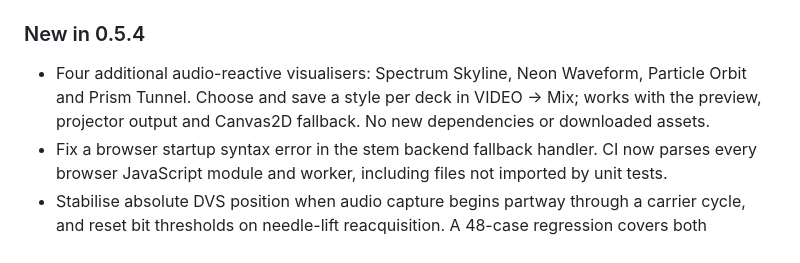
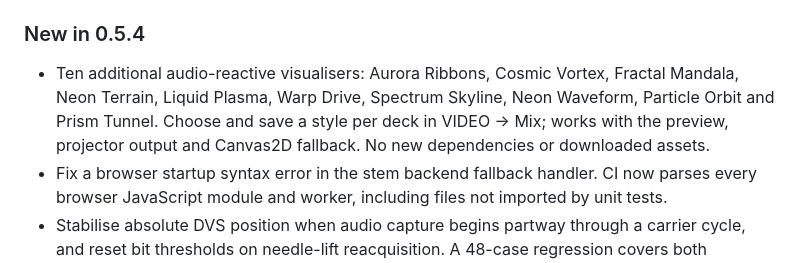
Before and after one commit to Bucifer6/OpenDJ, a Markdown page: docs/RELEASE_NOTES.md, the part around the change. GitHub-like rendering.

```diff
--- a/docs/RELEASE_NOTES.md
+++ b/docs/RELEASE_NOTES.md
@@ -24,7 +24,7 @@ Mix on 2 or 4 decks with your own music from local folders, USB sticks, NAS shar
 **Check your download:** `SHA256SUMS.txt` lists the checksum of every file (`sha256sum -c SHA256SUMS.txt --ignore-missing`). Security problems: please report them privately, see `SECURITY.md`.
 
 ### New in 0.5.4
-- Four additional audio-reactive visualisers: Spectrum Skyline, Neon Waveform, Particle Orbit and Prism Tunnel. Choose and save a style per deck in VIDEO → Mix; works with the preview, projector output and Canvas2D fallback. No new dependencies or downloaded assets.
+- Ten additional audio-reactive visualisers: Aurora Ribbons, Cosmic Vortex, Fractal Mandala, Neon Terrain, Liquid Plasma, Warp Drive, Spectrum Skyline, Neon Waveform, Particle Orbit and Prism Tunnel. Choose and save a style per deck in VIDEO → Mix; works with the preview, projector output and Canvas2D fallback. No new dependencies or downloaded assets.
 - Fix a browser startup syntax error in the stem backend fallback handler. CI now parses every browser JavaScript module and worker, including files not imported by unit tests.
 - Stabilise absolute DVS position when audio capture begins partway through a carrier cycle, and reset bit thresholds on needle-lift reacquisition. A 48-case regression covers both timecode families, both directions and varying capture phases.
 - Refresh the README, feature screenshots and demo animation from the working application using the fictional demo library.
```
Also changed, not shown: README.md (+2 -2 lines), docs/QA_0.5.4.md (+1 -1 lines), docs/images/video.jpg, docs/images/visualizers.jpg, 4 other files.
